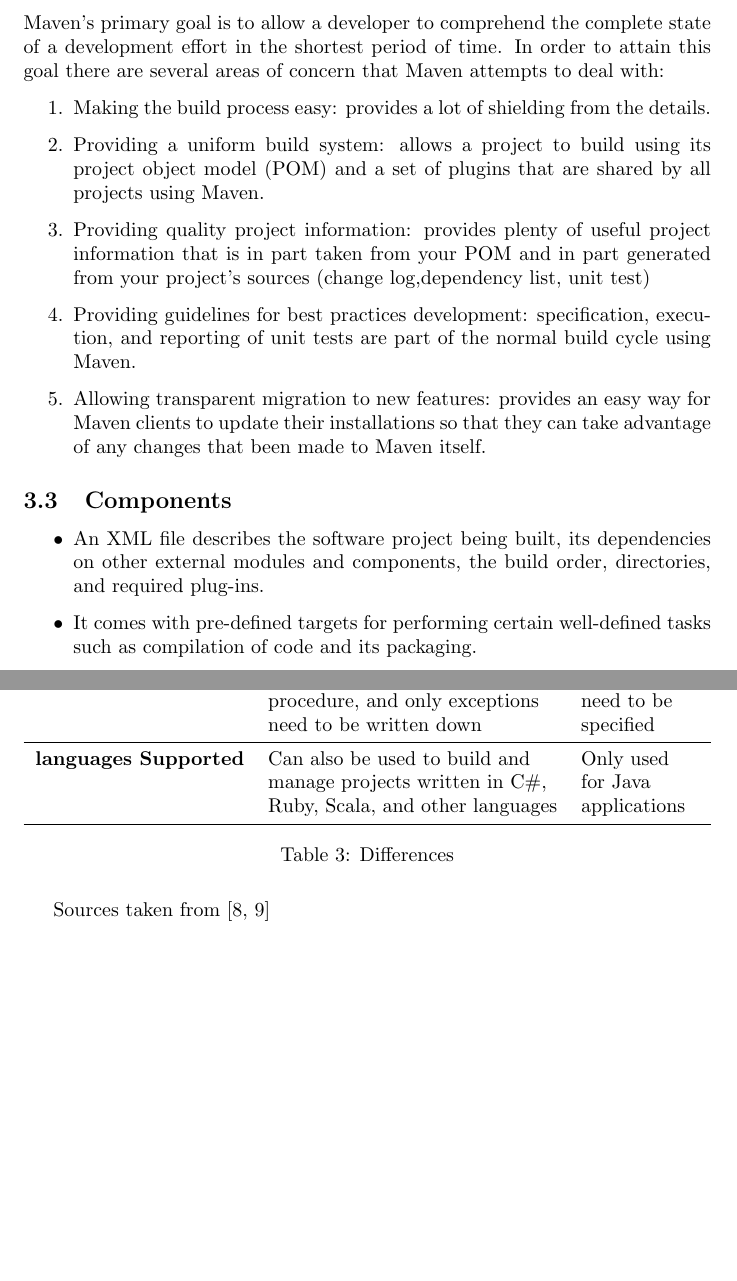
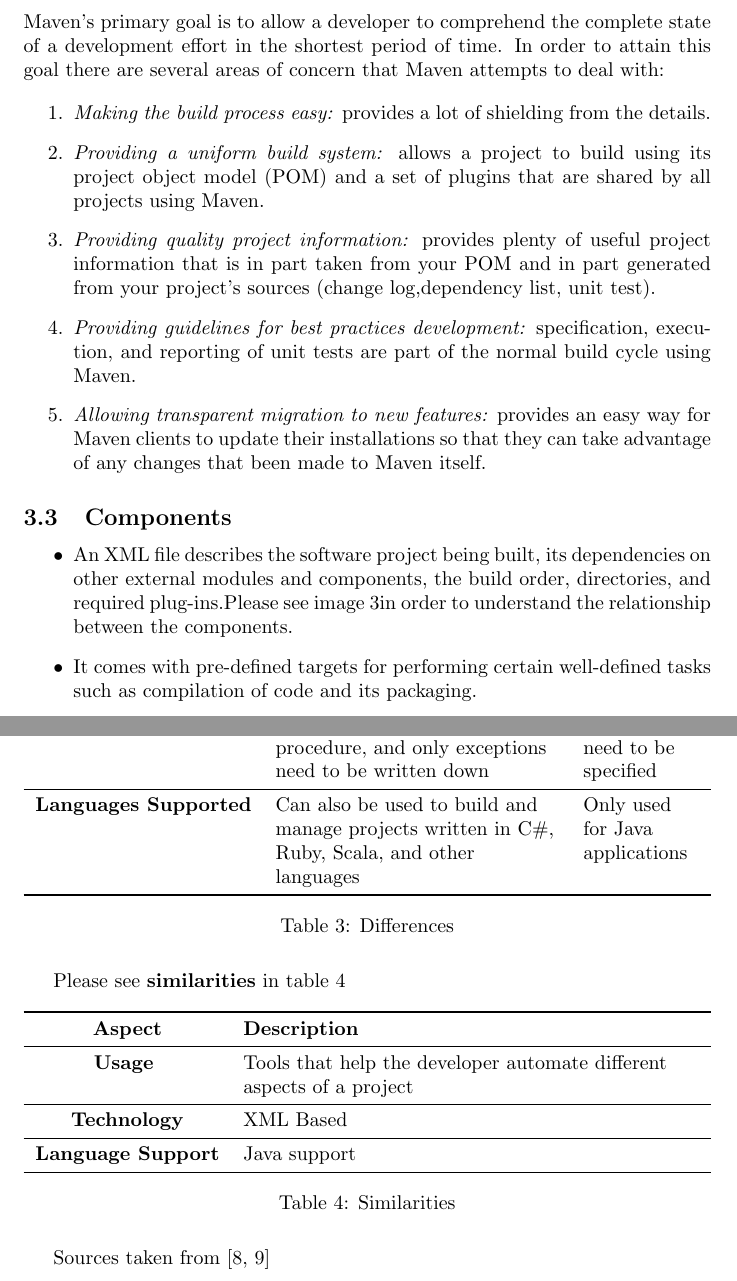
Before and after one commit to JelteF/es_latex, a LaTeX document (main.tex, which reads chapter3.tex): two parts of pages 9 and 10 of 12 before the commit and two parts of pages 9 and 11 of 13 after it, joined at a grey line, cut so that both start at the same text, the shorter picture padded with empty space. Compiled offline with pdfLaTeX.

Commit message:
Adding image and italics to chapter3

```diff
--- a/chapter3.tex
+++ b/chapter3.tex
@@ -13,15 +13,15 @@
 Maven’s primary goal is to allow a developer to comprehend the complete state of a development effort in the shortest period of time. In order to attain this goal there are several areas of concern that Maven attempts to deal with:
 
 \begin{enumerate}
-\item Making the build process easy: provides a lot of shielding from the details.
+\item \textit{Making the build process easy:} provides a lot of shielding from the details.
 
-\item Providing a uniform build system: allows a project to build using its project object model (POM) and a set of plugins that are shared by all projects using Maven.
+\item \textit{Providing a uniform build system:} allows a project to build using its project object model (POM) and a set of plugins that are shared by all projects using Maven.
 
-\item Providing quality project information: provides plenty of useful project information that is in part taken from your POM and in part generated from your project’s sources (change log,dependency list, unit test)
+\item \textit{Providing quality project information:} provides plenty of useful project information that is in part taken from your POM and in part generated from your project’s sources (change log,dependency list, unit test).
 
-\item Providing guidelines for best practices development: specification, execution, and reporting of unit tests are part of the normal build cycle using Maven.
+\item \textit{Providing guidelines for best practices development:} specification, execution, and reporting of unit tests are part of the normal build cycle using Maven.
 
-\item Allowing transparent migration to new features: provides an easy way for Maven clients to update their installations so that they can take advantage of any changes that been made to Maven itself.
+\item \textit{Allowing transparent migration to new features:} provides an easy way for Maven clients to update their installations so that they can take advantage of any changes that been made to Maven itself.
 
 \end{enumerate}
 
@@ -29,7 +29,7 @@
 
 \begin{itemize}
 
-\item An XML file describes the software project being built, its dependencies on other external modules and components, the build order, directories, and required plug-ins.
+\item An XML file describes the software project being built, its dependencies on other external modules and components, the build order, directories, and required plug-ins.Please see image \ref{fig:maven}in order to understand the relationship between the components.
 
 \item It comes with pre-defined targets for performing certain well-defined tasks such as compilation of code and its packaging.
 
@@ -68,10 +78,29 @@
         \midrule
   \textbf{Design} & Uses conventions for the build procedure, and only exceptions need to be written down & All aspects need to be specified \\
         \midrule
-  \textbf{languages Supported} & Can also be used to build and manage projects written in C\#, Ruby, Scala, and other languages&Only used for Java applications \\
+  \textbf{Languages Supported} & Can also be used to build and manage projects written in C\#, Ruby, Scala, and other languages&Only used for Java applications \\
     \bottomrule
     \end{tabulary}
     \caption{Differences}\label{table:differences}
 \end{table}
 
+
+
+Please see \textbf{similarities} in table \ref{table:similarities}
+
+\begin{table}[h]
+    \begin{tabulary}{\textwidth}{cL}
+        \toprule
+  \textbf{Aspect} & \textbf{Description} \\
+        \midrule
+  \textbf{Usage } & Tools that help the developer automate different aspects of a project \\
+        \midrule
+  \textbf{Technology} & XML Based  \\
+        \midrule
+  \textbf{Language Support} & Java support \\
+    \bottomrule
+    \end{tabulary}
+    \caption{Similarities}\label{table:similarities}
+\end{table}
+
 Sources taken from~\autocites{wiki_maven}{apacheorg_maven}
```
Also changed, not shown: maven.jpg (added), chapter3.tex (12 more changed lines).
